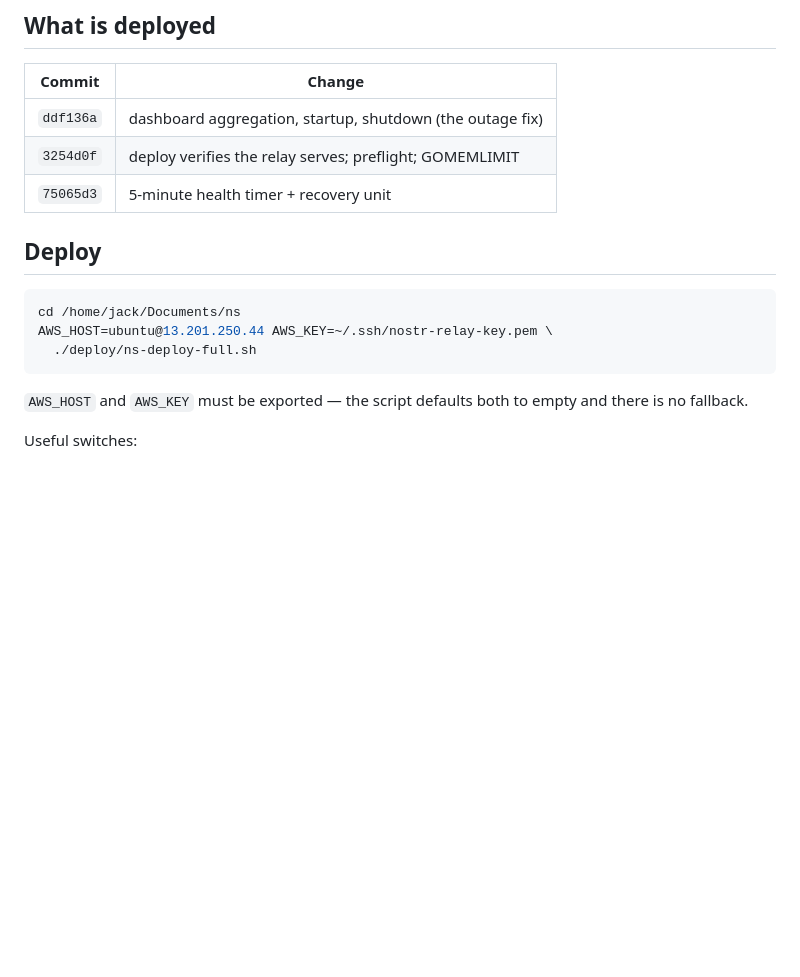
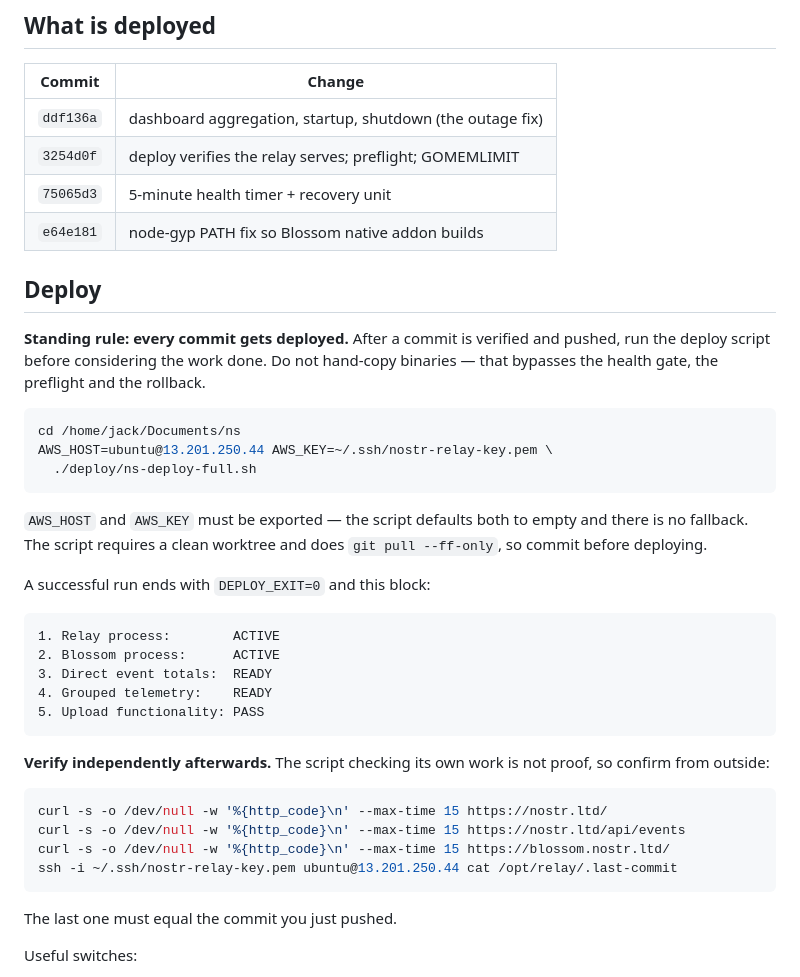
Before and after one commit to psam21/ns, a Markdown page: docs/OPERATIONS.md, the part around the change. GitHub-like rendering; blank space fills up the shorter version.

Commit message:
docs(ops): make deploy-per-commit the standing rule
Every verified, pushed commit must be deployed via deploy/ns-deploy-full.sh
before the work is considered done. Records the required env vars, the
success criteria, and the independent verification to run afterwards.

The script verifying its own work is not proof, so the runbook requires
confirming the public endpoints and that /opt/relay/.last-commit matches the
pushed commit.

Also notes e64e181 in the deployed-commits table: until that fix the script
could not complete a deploy at all, so the two commits that actually fixed
the outage were live only because they were applied by hand.

````diff
--- a/docs/OPERATIONS.md
+++ b/docs/OPERATIONS.md
@@ -69,8 +69,13 @@ it was killed outright.
 | `ddf136a` | dashboard aggregation, startup, shutdown (the outage fix) |
 | `3254d0f` | deploy verifies the relay serves; preflight; GOMEMLIMIT |
 | `75065d3` | 5-minute health timer + recovery unit |
+| `e64e181` | node-gyp PATH fix so Blossom native addon builds |
 
 ## Deploy
+
+**Standing rule: every commit gets deployed.** After a commit is verified and
+pushed, run the deploy script before considering the work done. Do not hand-copy
+binaries — that bypasses the health gate, the preflight and the rollback.
 
 ```bash
 cd /home/jack/Documents/ns
@@ -79,7 +84,30 @@ AWS_HOST=ubuntu@13.201.250.44 AWS_KEY=~/.ssh/nostr-relay-key.pem \
 ```
 
 `AWS_HOST` and `AWS_KEY` must be exported — the script defaults both to empty
-and there is no fallback.
+and there is no fallback. The script requires a clean worktree and does
+`git pull --ff-only`, so commit before deploying.
+
+A successful run ends with `DEPLOY_EXIT=0` and this block:
+
+```
+1. Relay process:        ACTIVE
+2. Blossom process:      ACTIVE
+3. Direct event totals:  READY
+4. Grouped telemetry:    READY
+5. Upload functionality: PASS
+```
+
+**Verify independently afterwards.** The script checking its own work is not
+proof, so confirm from outside:
+
+```bash
+curl -s -o /dev/null -w '%{http_code}\n' --max-time 15 https://nostr.ltd/
+curl -s -o /dev/null -w '%{http_code}\n' --max-time 15 https://nostr.ltd/api/events
+curl -s -o /dev/null -w '%{http_code}\n' --max-time 15 https://blossom.nostr.ltd/
+ssh -i ~/.ssh/nostr-relay-key.pem ubuntu@13.201.250.44 cat /opt/relay/.last-commit
+```
+
+The last one must equal the commit you just pushed.
 
 Useful switches:
 
````
